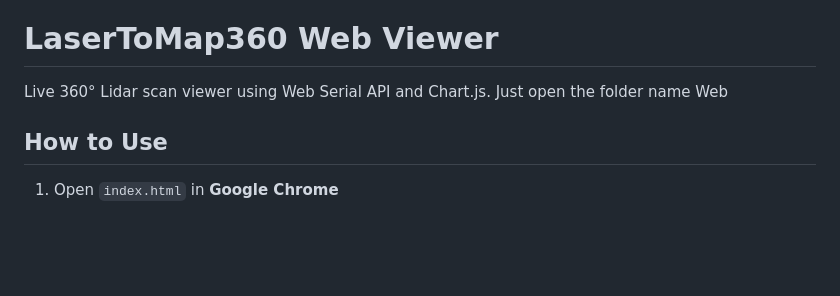
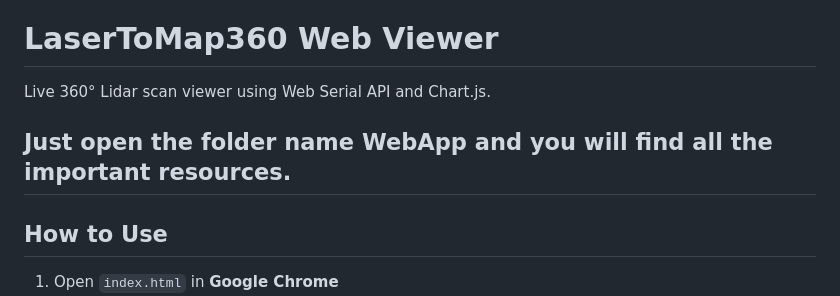
Before and after one commit to Herobrine-pixel/LaserToMap360, a Markdown page: README.md, the part around the change. Drawn GitHub-style; blank space fills up the shorter version.

```diff
--- a/README.md
+++ b/README.md
@@ -74,7 +74,7 @@ SOFTWARE.
 # LaserToMap360 Web Viewer
 
 Live 360° Lidar scan viewer using Web Serial API and Chart.js.
-Just open the folder name Web
+## Just open the folder name WebApp and you will find all the important resources.
 
 ## How to Use
 
```
